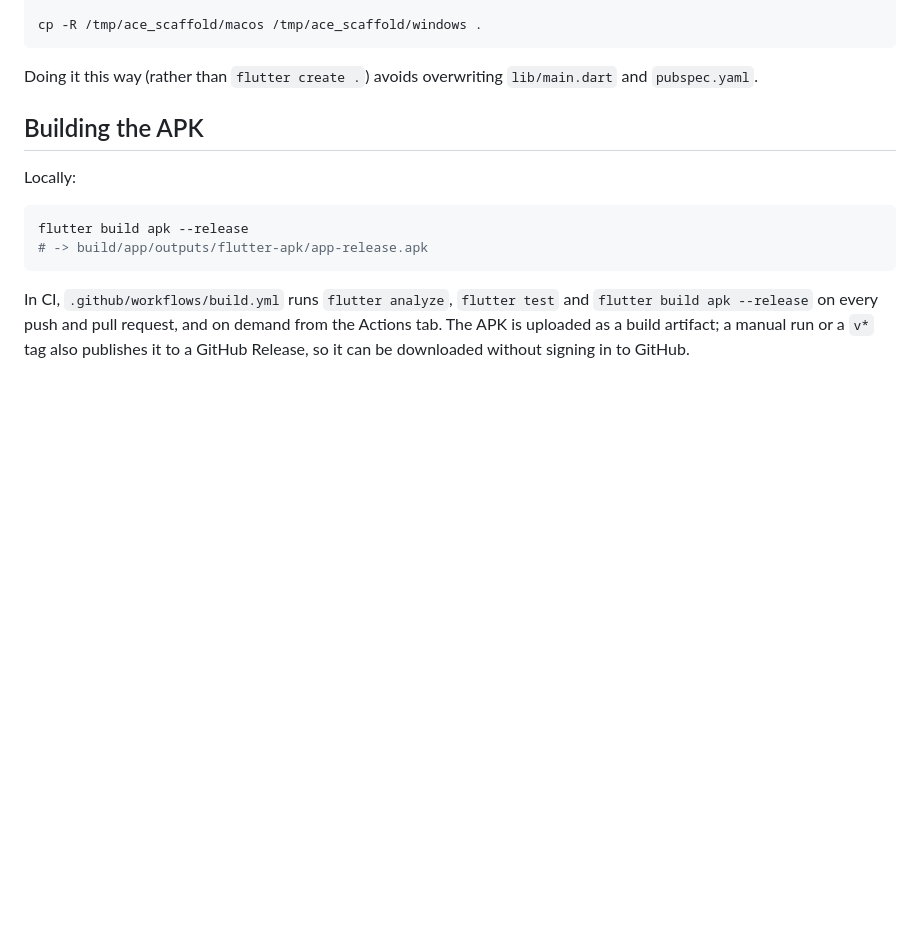
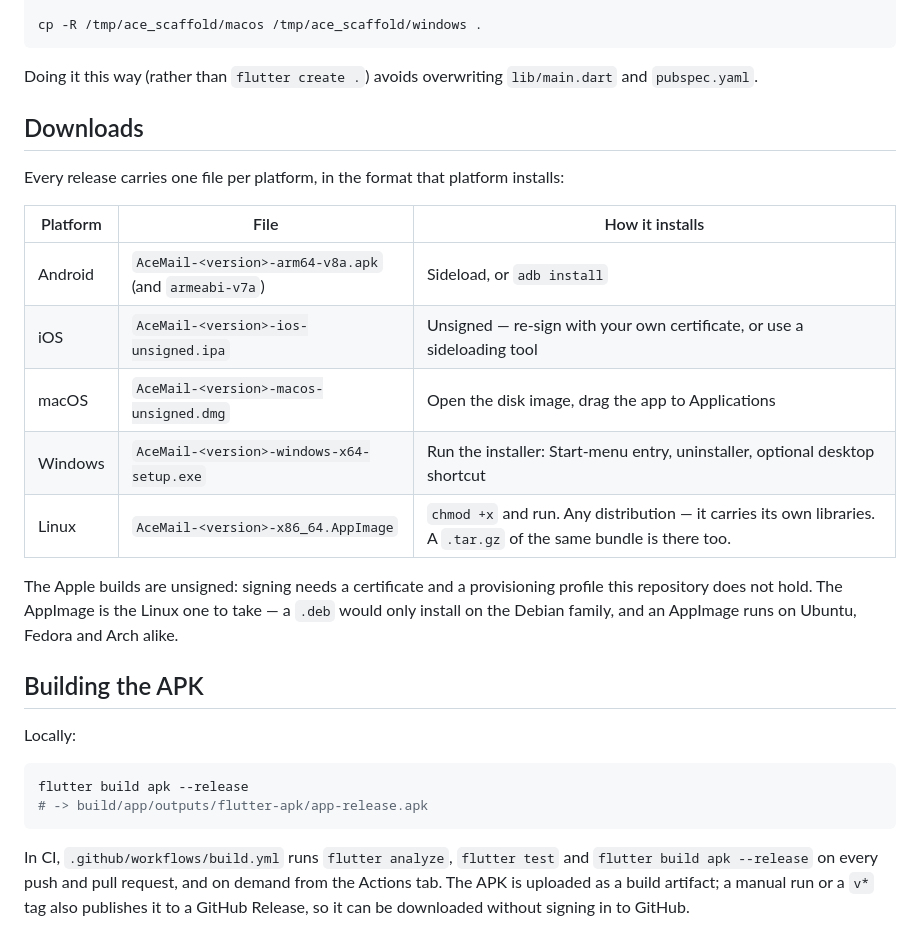
Before and after one commit to aceyash-dev/AceMail, a Markdown page: README.md, the part around the change. Rendered like a GitHub page; blank space fills up the shorter version.

```diff
--- a/README.md
+++ b/README.md
@@ -240,6 +240,24 @@ cp -R /tmp/ace_scaffold/macos /tmp/ace_scaffold/windows .
 
 Doing it this way (rather than `flutter create .`) avoids overwriting
 `lib/main.dart` and `pubspec.yaml`.
+
+## Downloads
+
+Every release carries one file per platform, in the format that platform
+installs:
+
+| Platform | File | How it installs |
+| --- | --- | --- |
+| Android | `AceMail-<version>-arm64-v8a.apk` (and `armeabi-v7a`) | Sideload, or `adb install` |
+| iOS | `AceMail-<version>-ios-unsigned.ipa` | Unsigned — re-sign with your own certificate, or use a sideloading tool |
+| macOS | `AceMail-<version>-macos-unsigned.dmg` | Open the disk image, drag the app to Applications |
+| Windows | `AceMail-<version>-windows-x64-setup.exe` | Run the installer: Start-menu entry, uninstaller, optional desktop shortcut |
+| Linux | `AceMail-<version>-x86_64.AppImage` | `chmod +x` and run. Any distribution — it carries its own libraries. A `.tar.gz` of the same bundle is there too. |
+
+The Apple builds are unsigned: signing needs a certificate and a provisioning
+profile this repository does not hold. The AppImage is the Linux one to take —
+a `.deb` would only install on the Debian family, and an AppImage runs on
+Ubuntu, Fedora and Arch alike.
 
 ## Building the APK
 
```
